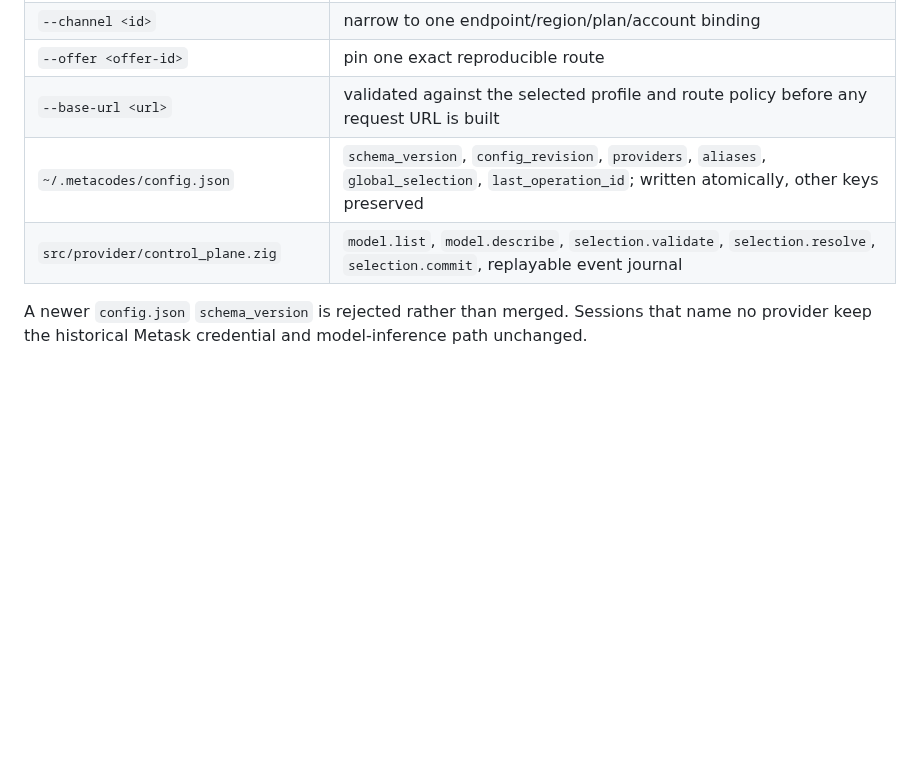
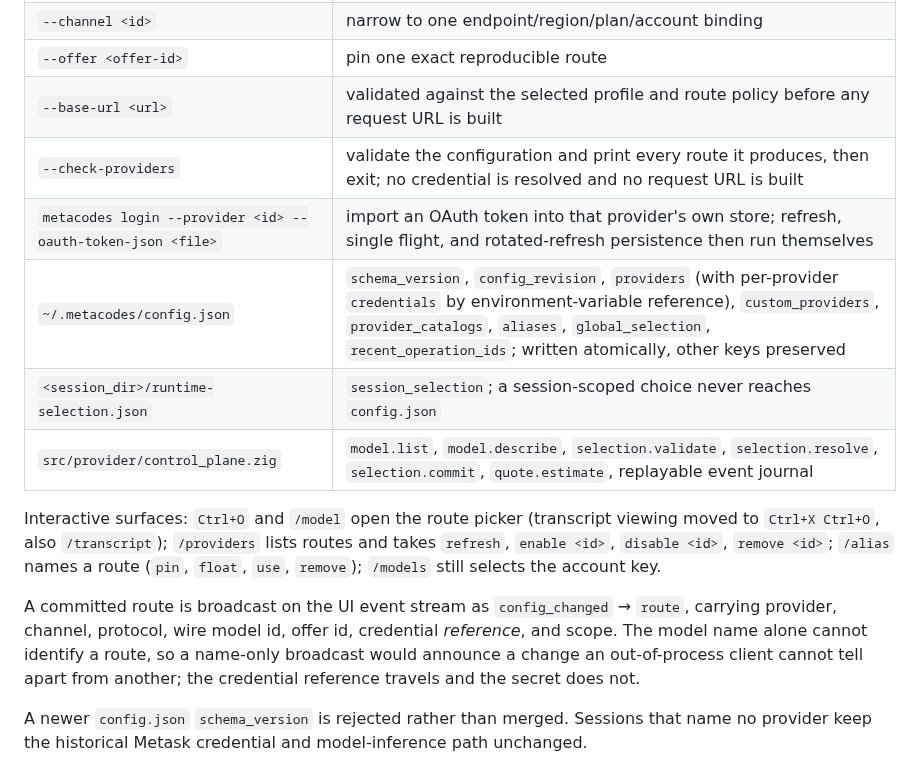
Before and after one commit to metask-ai/metacodes, a Markdown page: doc/API.md, the part around the change. Drawn GitHub-style; blank space fills up the shorter version.

Commit message:
docs(api): record the full provider selection surface
The public surface grew a dry run, a provider-scoped login, three config
sections, a session-scoped selection file, four interactive commands, and a
route broadcast. The API doc listed the P0 flags only.

Refs #16

Co-Authored-By: Claude Opus 5 <noreply@anthropic.com>

```diff
--- a/doc/API.md
+++ b/doc/API.md
@@ -31,8 +31,24 @@ normative model; the entry points are:
 | `--channel <id>` | narrow to one endpoint/region/plan/account binding |
 | `--offer <offer-id>` | pin one exact reproducible route |
 | `--base-url <url>` | validated against the selected profile and route policy before any request URL is built |
-| `~/.metacodes/config.json` | `schema_version`, `config_revision`, `providers`, `aliases`, `global_selection`, `last_operation_id`; written atomically, other keys preserved |
-| `src/provider/control_plane.zig` | `model.list`, `model.describe`, `selection.validate`, `selection.resolve`, `selection.commit`, replayable event journal |
+| `--check-providers` | validate the configuration and print every route it produces, then exit; no credential is resolved and no request URL is built |
+| `metacodes login --provider <id> --oauth-token-json <file>` | import an OAuth token into that provider's own store; refresh, single flight, and rotated-refresh persistence then run themselves |
+| `~/.metacodes/config.json` | `schema_version`, `config_revision`, `providers` (with per-provider `credentials` by environment-variable reference), `custom_providers`, `provider_catalogs`, `aliases`, `global_selection`, `recent_operation_ids`; written atomically, other keys preserved |
+| `<session_dir>/runtime-selection.json` | `session_selection`; a session-scoped choice never reaches `config.json` |
+| `src/provider/control_plane.zig` | `model.list`, `model.describe`, `selection.validate`, `selection.resolve`, `selection.commit`, `quote.estimate`, replayable event journal |
+
+Interactive surfaces: `Ctrl+O` and `/model` open the route picker (transcript
+viewing moved to `Ctrl+X Ctrl+O`, also `/transcript`); `/providers` lists routes
+and takes `refresh`, `enable <id>`, `disable <id>`, `remove <id>`; `/alias`
+names a route (`pin`, `float`, `use`, `remove`); `/models` still selects the
+account key.
+
+A committed route is broadcast on the UI event stream as `config_changed` →
+`route`, carrying provider, channel, protocol, wire model id, offer id,
+credential *reference*, and scope. The model name alone cannot identify a route,
+so a name-only broadcast would announce a change an out-of-process client cannot
+tell apart from another; the credential reference travels and the secret does
+not.
 
 A newer `config.json` `schema_version` is rejected rather than merged. Sessions
 that name no provider keep the historical Metask credential and model-inference
```
